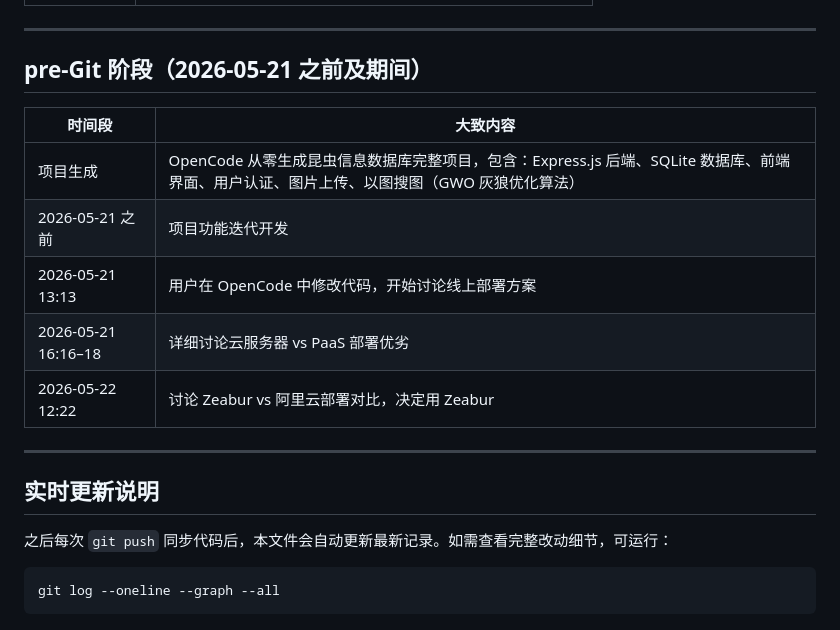
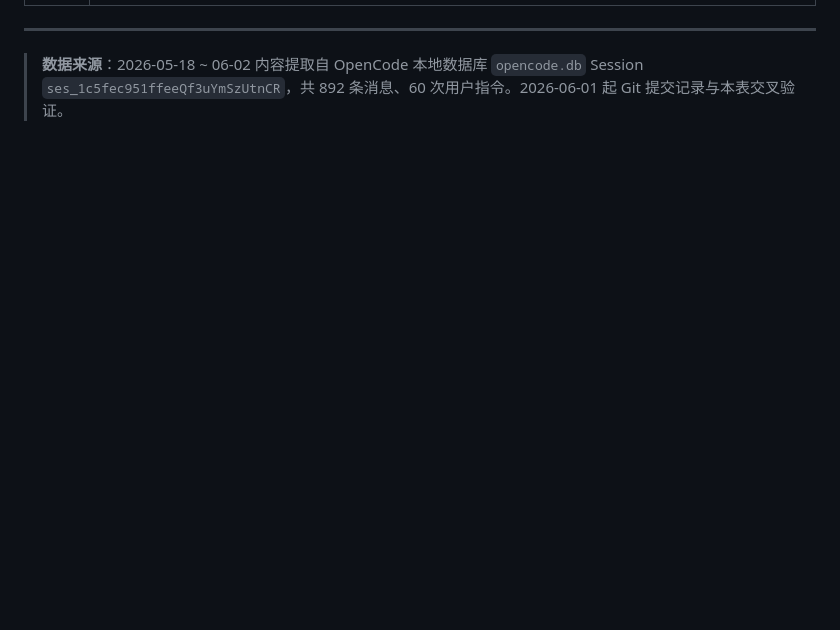
Before and after one commit to Ybrynn/insect-db, a Markdown page: CHANGELOG.md, the part around one of its changes. GitHub-like rendering; blank space fills up the shorter version.

````diff
--- a/CHANGELOG.md
+++ b/CHANGELOG.md
@@ -35,22 +110,4 @@
 
 ---
 
-## pre-Git 阶段（2026-05-21 之前及期间）
-
-| 时间段 | 大致内容 |
-|--------|----------|
-| 项目生成 | OpenCode 从零生成昆虫信息数据库完整项目，包含：Express.js 后端、SQLite 数据库、前端界面、用户认证、图片上传、以图搜图（GWO 灰狼优化算法） |
-| 2026-05-21 之前 | 项目功能迭代开发 |
-| 2026-05-21 13:13 | 用户在 OpenCode 中修改代码，开始讨论线上部署方案 |
-| 2026-05-21 16:16–18 | 详细讨论云服务器 vs PaaS 部署优劣 |
-| 2026-05-22 12:22 | 讨论 Zeabur vs 阿里云部署对比，决定用 Zeabur |
-
----
-
-## 实时更新说明
-
-之后每次 `git push` 同步代码后，本文件会自动更新最新记录。如需查看完整改动细节，可运行：
-
-```bash
-git log --oneline --graph --all
-```
+> **数据来源**：2026-05-18 ~ 06-02 内容提取自 OpenCode 本地数据库 `opencode.db` Session `ses_1c5fec951ffeeQf3uYmSzUtnCR`，共 892 条消息、60 次用户指令。2026-06-01 起 Git 提交记录与本表交叉验证。
````
Also changed, not shown: other parts of CHANGELOG.md (+99 -24 lines), opencode-log.md (added, +233 -0 lines).
